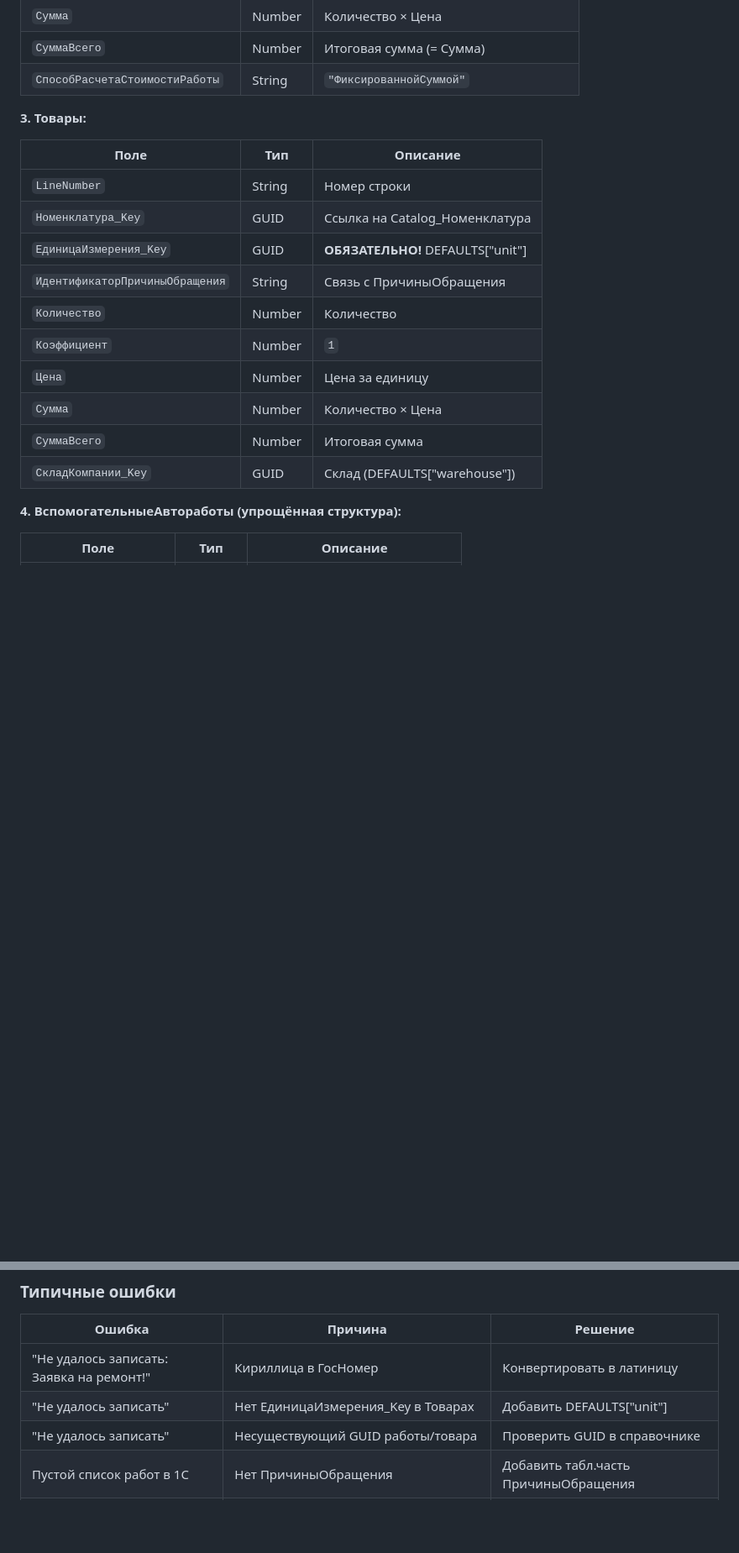
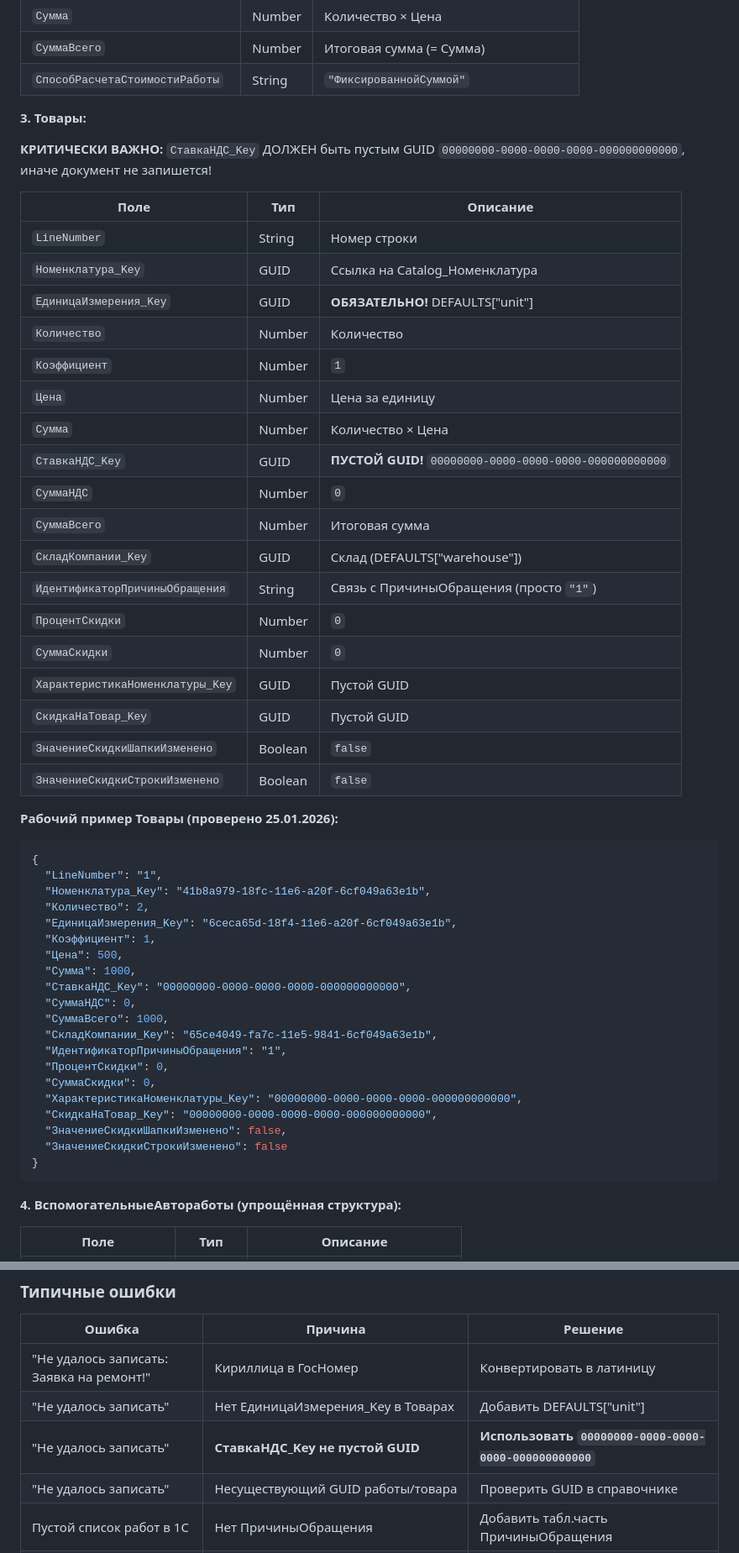
Before and after one commit to Fedor-K/tipo-sto, a Markdown page: CLAUDE.md, 2 parts joined by grey strips. Shown at 84% size. Rendered like a GitHub page; blank space fills up the shorter version.

Commit message:
docs: fix Товары structure - СтавкаНДС_Key must be empty GUID
КРИТИЧНО: При создании заявки с товарами через OData:
- СтавкаНДС_Key ДОЛЖЕН быть 00000000-0000-0000-0000-000000000000
- Если указать реальный GUID ставки НДС - документ не запишется
- Добавлен рабочий пример JSON структуры Товары (проверено 25.01.2026)

Co-Authored-By: Claude Opus 4.5 <noreply@anthropic.com>

````diff
--- a/CLAUDE.md
+++ b/CLAUDE.md
@@ -429,18 +429,52 @@ GET /api/catalog/{name}/{ref_key}   - Конкретная запись
 
 **3. Товары:**
 
+**КРИТИЧЕСКИ ВАЖНО:** `СтавкаНДС_Key` ДОЛЖЕН быть пустым GUID `00000000-0000-0000-0000-000000000000`, иначе документ не запишется!
+
 | Поле | Тип | Описание |
 |------|-----|----------|
 | `LineNumber` | String | Номер строки |
 | `Номенклатура_Key` | GUID | Ссылка на Catalog_Номенклатура |
 | `ЕдиницаИзмерения_Key` | GUID | **ОБЯЗАТЕЛЬНО!** DEFAULTS["unit"] |
-| `ИдентификаторПричиныОбращения` | String | Связь с ПричиныОбращения |
 | `Количество` | Number | Количество |
 | `Коэффициент` | Number | `1` |
 | `Цена` | Number | Цена за единицу |
 | `Сумма` | Number | Количество × Цена |
+| `СтавкаНДС_Key` | GUID | **ПУСТОЙ GUID!** `00000000-0000-0000-0000-000000000000` |
+| `СуммаНДС` | Number | `0` |
 | `СуммаВсего` | Number | Итоговая сумма |
 | `СкладКомпании_Key` | GUID | Склад (DEFAULTS["warehouse"]) |
+| `ИдентификаторПричиныОбращения` | String | Связь с ПричиныОбращения (просто `"1"`) |
+| `ПроцентСкидки` | Number | `0` |
+| `СуммаСкидки` | Number | `0` |
+| `ХарактеристикаНоменклатуры_Key` | GUID | Пустой GUID |
+| `СкидкаНаТовар_Key` | GUID | Пустой GUID |
+| `ЗначениеСкидкиШапкиИзменено` | Boolean | `false` |
+| `ЗначениеСкидкиСтрокиИзменено` | Boolean | `false` |
+
+**Рабочий пример Товары (проверено 25.01.2026):**
+```json
+{
+  "LineNumber": "1",
+  "Номенклатура_Key": "41b8a979-18fc-11e6-a20f-6cf049a63e1b",
+  "Количество": 2,
+  "ЕдиницаИзмерения_Key": "6ceca65d-18f4-11e6-a20f-6cf049a63e1b",
+  "Коэффициент": 1,
+  "Цена": 500,
+  "Сумма": 1000,
+  "СтавкаНДС_Key": "00000000-0000-0000-0000-000000000000",
+  "СуммаНДС": 0,
+  "СуммаВсего": 1000,
+  "СкладКомпании_Key": "65ce4049-fa7c-11e5-9841-6cf049a63e1b",
+  "ИдентификаторПричиныОбращения": "1",
+  "ПроцентСкидки": 0,
+  "СуммаСкидки": 0,
+  "ХарактеристикаНоменклатуры_Key": "00000000-0000-0000-0000-000000000000",
+  "СкидкаНаТовар_Key": "00000000-0000-0000-0000-000000000000",
+  "ЗначениеСкидкиШапкиИзменено": false,
+  "ЗначениеСкидкиСтрокиИзменено": false
+}
+```
 
 **4. ВспомогательныеАвтоработы (упрощённая структура):**
 
@@ -551,6 +585,7 @@ GET /api/catalog/{name}/{ref_key}   - Конкретная запись
 |--------|---------|---------|
 | "Не удалось записать: Заявка на ремонт!" | Кириллица в ГосНомер | Конвертировать в латиницу |
 | "Не удалось записать" | Нет ЕдиницаИзмерения_Key в Товарах | Добавить DEFAULTS["unit"] |
+| "Не удалось записать" | **СтавкаНДС_Key не пустой GUID** | **Использовать `00000000-0000-0000-0000-000000000000`** |
 | "Не удалось записать" | Несуществующий GUID работы/товара | Проверить GUID в справочнике |
 | Пустой список работ в 1С | Нет ПричиныОбращения | Добавить табл.часть ПричиныОбращения |
 | Работы без связи с причиной | Нет ИдентификаторПричиныОбращения | Добавить поле в Автоработы/Товары |
````
